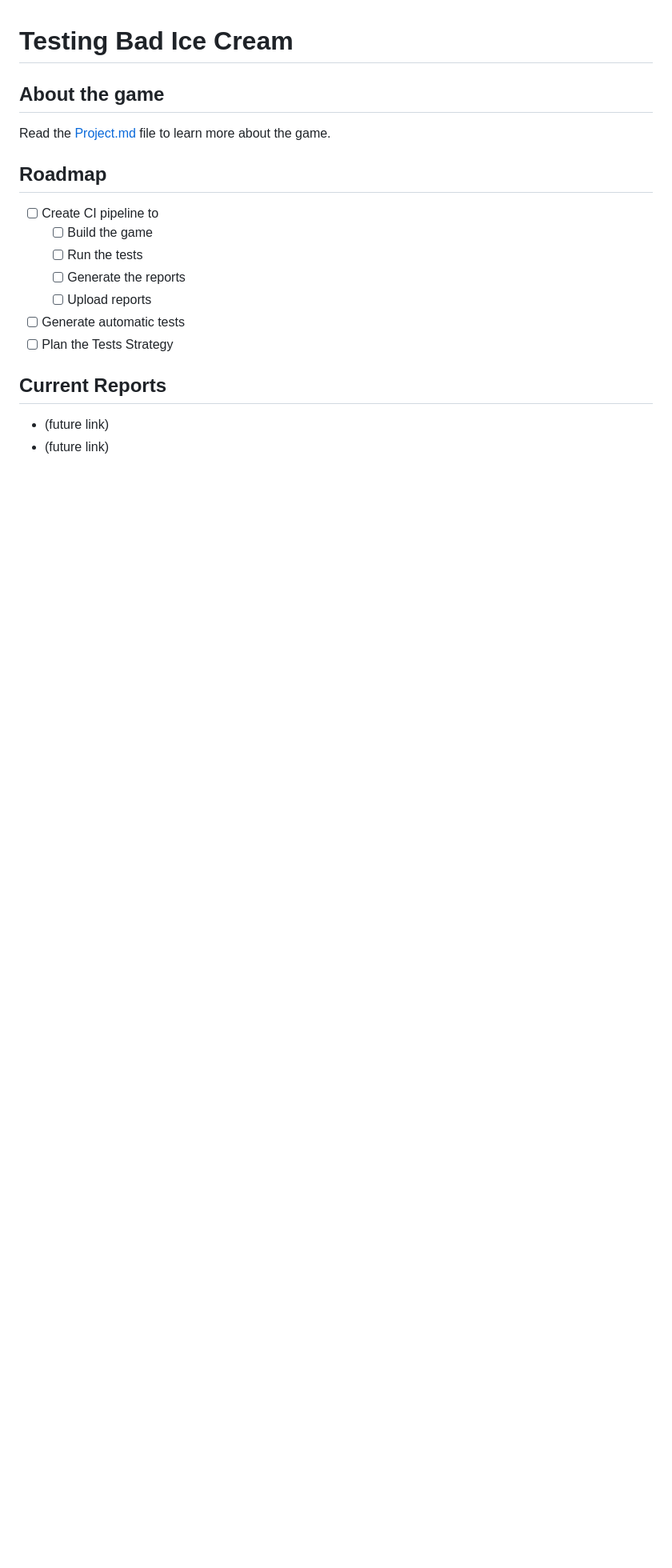
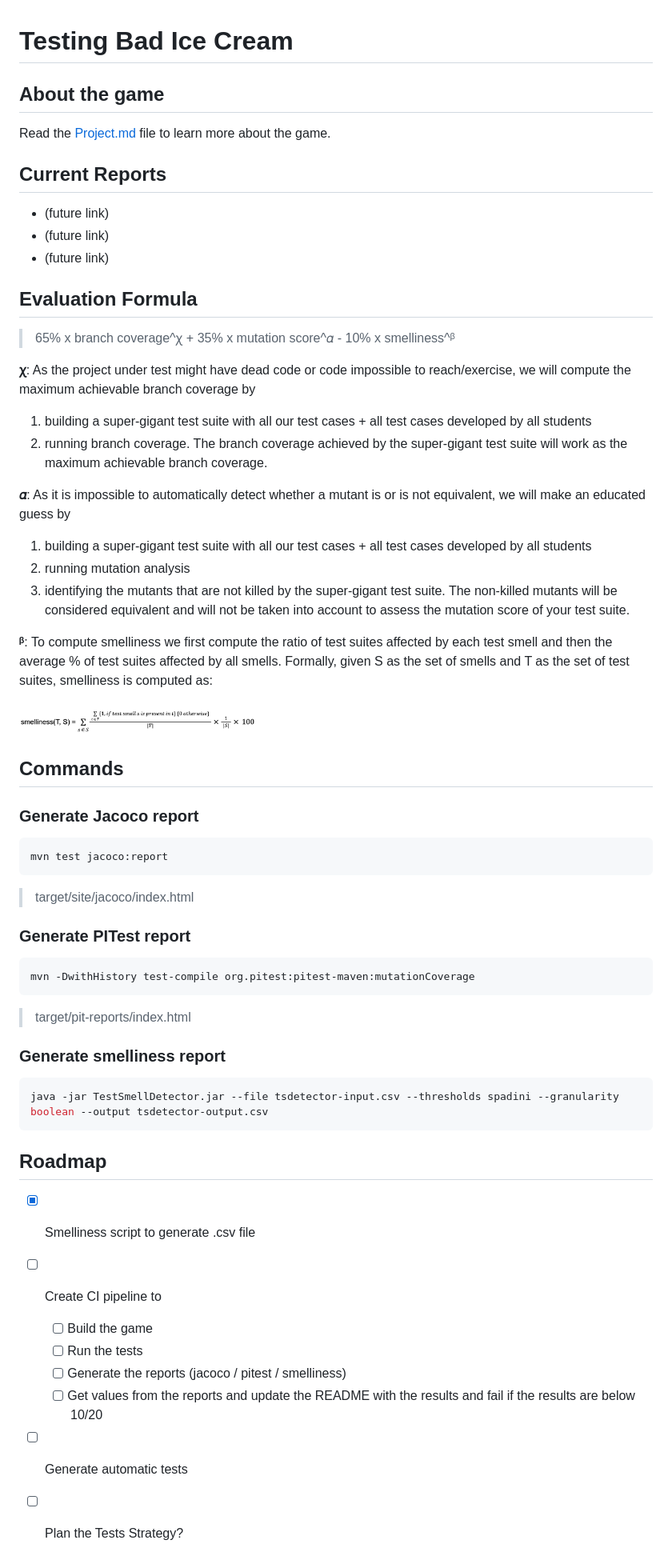
Before and after one commit to thePeras/TVVS_BadIceCream, a Markdown page: README.md, the part around the change. Shown: that part at 80% size. Rendered like a GitHub page; pictures changed too: docs/resources/smelliness_formula.png (added); blank space fills up the shorter version.

````diff
--- a/README.md
+++ b/README.md
@@ -4,17 +4,60 @@
 
 Read the [Project.md](docs/Project.md) file to learn more about the game.
 
-## Roadmap
-
-- [ ] Create CI pipeline to
-  - [ ] Build the game
-  - [ ] Run the tests
-  - [ ] Generate the reports
-  - [ ] Upload reports
-- [ ] Generate automatic tests
-- [ ] Plan the Tests Strategy
-
 ## Current Reports
 
 - (future link)
 - (future link)
+- (future link)
+
+## Evaluation Formula
+
+> 65% x branch coverage^ꭓ + 35% x mutation score^𝛼 - 10% x smelliness^ᵝ
+
+**ꭓ**: As the project under test might have dead code or code impossible to reach/exercise, we will compute the maximum achievable branch coverage by
+
+1. building a super-gigant test suite with all our test cases + all test cases developed by all students
+2. running branch coverage. The branch coverage achieved by the super-gigant test suite will work as the maximum achievable branch coverage.
+
+**𝛼**: As it is impossible to automatically detect whether a mutant is or is not equivalent, we will make an educated guess by
+
+1. building a super-gigant test suite with all our test cases + all test cases developed by all students
+2. running mutation analysis
+3. identifying the mutants that are not killed by the super-gigant test suite. The non-killed mutants will be considered equivalent and will not be taken into account to assess the mutation score of your test suite.
+
+**ᵝ**: To compute smelliness we first compute the ratio of test suites affected by each test smell and then the average % of test suites affected by all smells. Formally, given S as the set of smells and T as the set of test suites, smelliness is computed as:
+
+<img src="docs/resources/smelliness_formula.png" alt="smelliness" width="300"/>
+
+## Commands
+
+### Generate Jacoco report
+
+```bash
+mvn test jacoco:report
+```
+>target/site/jacoco/index.html
+
+### Generate PITest report
+
+```bash
+mvn -DwithHistory test-compile org.pitest:pitest-maven:mutationCoverage
+```
+>target/pit-reports/index.html
+
+### Generate smelliness report
+
+```bash
+java -jar TestSmellDetector.jar --file tsdetector-input.csv --thresholds spadini --granularity boolean --output tsdetector-output.csv
+```
+
+## Roadmap
+
+- [x] Smelliness script to generate .csv file
+- [ ] Create CI pipeline to
+  - [ ] Build the game
+  - [ ] Run the tests
+  - [ ] Generate the reports (jacoco / pitest / smelliness)
+  - [ ] Get values from the reports and update the README with the results and fail if the results are below 10/20
+- [ ] Generate automatic tests
+- [ ] Plan the Tests Strategy?
````
Also changed, not shown: 4 other files.
